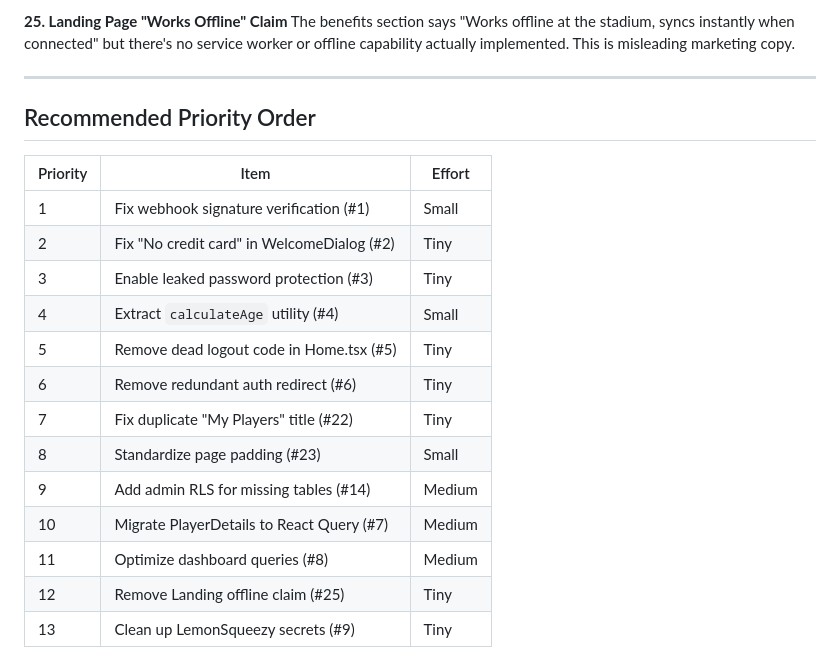
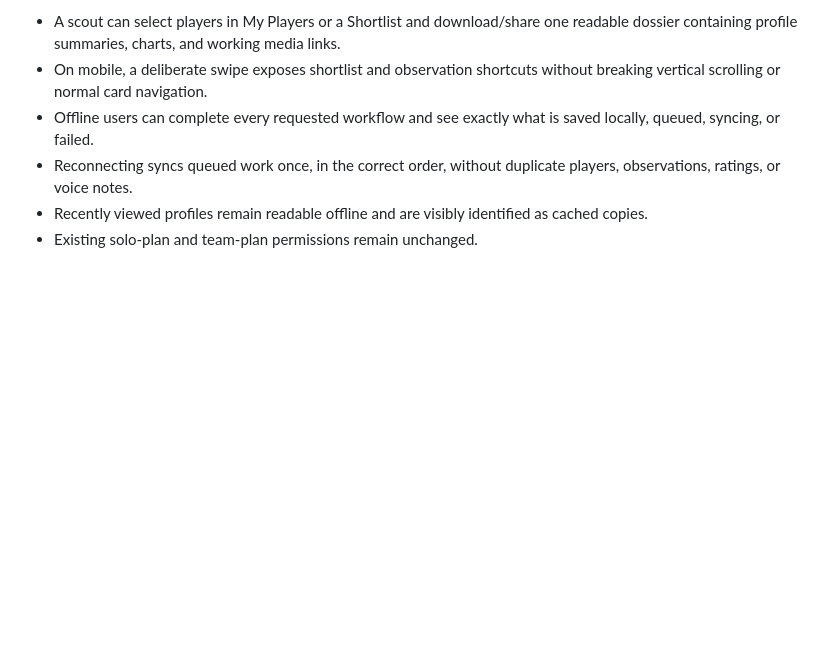
Before and after one commit to lobasdev/scoutflow-app, a Markdown page: .lovable/plan.md, the part around one of its changes. GitHub-like rendering; blank space fills up the shorter version.

Commit message:
Changes
Co-authored-by: lobasdev <243105110+lobasdev@users.noreply.github.com>

```diff
--- a/.lovable/plan.md
+++ b/.lovable/plan.md
@@ -108,22 +67,6 @@ The project has `next-themes` installed but no theme toggle anywhere in the UI.
-**25. Landing Page "Works Offline" Claim**
-The benefits section says "Works offline at the stadium, syncs instantly when connected" but there's no service worker or offline capability actually implemented. This is misleading marketing copy.
-
----
-
-## Recommended Priority Order
-
-| Priority | Item | Effort |
-|----------|------|--------|
-| 1 | Fix webhook signature verification (#1) | Small |
-| 2 | Fix "No credit card" in WelcomeDialog (#2) | Tiny |
-| 3 | Enable leaked password protection (#3) | Tiny |
-| 4 | Extract `calculateAge` utility (#4) | Small |
-| 5 | Remove dead logout code in Home.tsx (#5) | Tiny |
-| 6 | Remove redundant auth redirect (#6) | Tiny |
-| 7 | Fix duplicate "My Players" title (#22) | Tiny |
-| 8 | Standardize page padding (#23) | Small |
-| 9 | Add admin RLS for missing tables (#14) | Medium |
-| 10 | Migrate PlayerDetails to React Query (#7) | Medium |
-| 11 | Optimize dashboard queries (#8) | Medium |
-| 12 | Remove Landing offline claim (#25) | Tiny |
-| 13 | Clean up LemonSqueezy secrets (#9) | Tiny |
+- A scout can select players in My Players or a Shortlist and download/share one readable dossier containing profile summaries, charts, and working media links.
+- On mobile, a deliberate swipe exposes shortlist and observation shortcuts without breaking vertical scrolling or normal card navigation.
+- Offline users can complete every requested workflow and see exactly what is saved locally, queued, syncing, or failed.
+- Reconnecting syncs queued work once, in the correct order, without duplicate players, observations, ratings, or voice notes.
+- Recently viewed profiles remain readable offline and are visibly identified as cached copies.
+- Existing solo-plan and team-plan permissions remain unchanged.
```
Also changed, not shown: other parts of .lovable/plan.md (+51 -92 lines).
